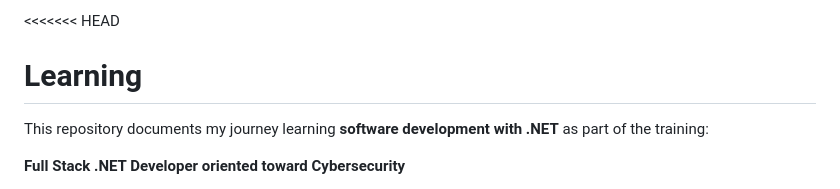
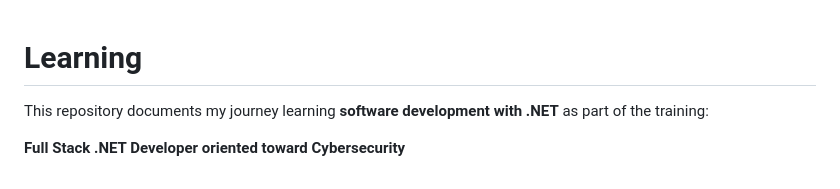
Before and after one commit to mjodheim/Learning, a Markdown page: README.md, the part around the change. GitHub-like rendering.

Commit message:
Main README.md modification

```diff
--- a/README.md
+++ b/README.md
@@ -1,4 +1,3 @@
-<<<<<<< HEAD
 # Learning
 
 This repository documents my journey learning **software development with .NET** as part of the training:
```
